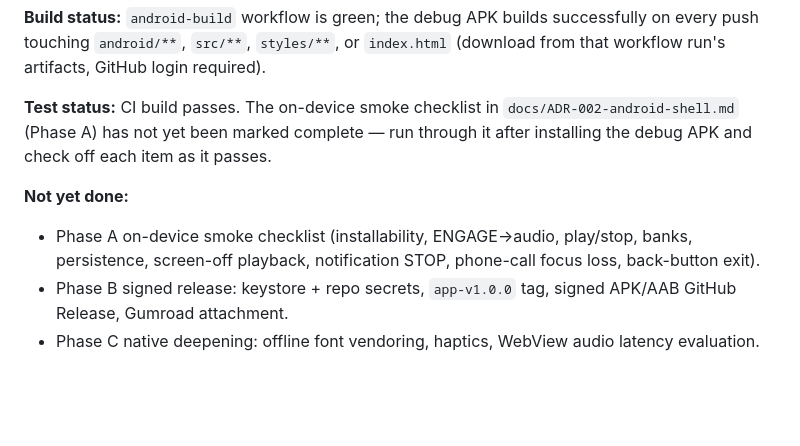
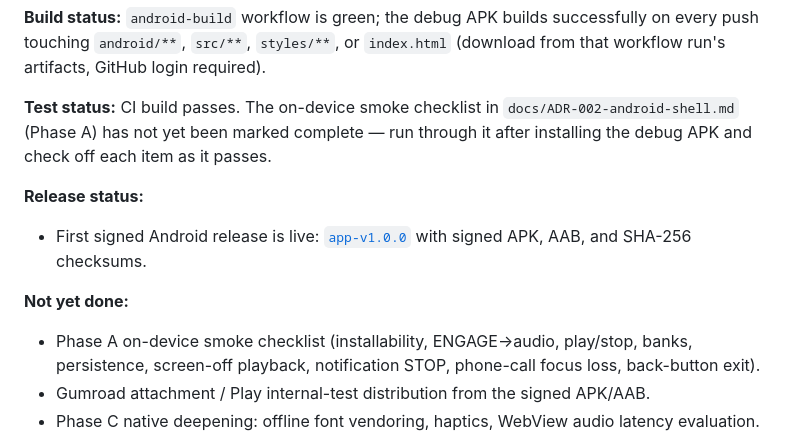
Before and after one commit to renardoberou/Bighart-Beat, a Markdown page: README.md, the part around the change. Drawn GitHub-style; blank space fills up the shorter version.

Commit message:
docs: record first signed Android release

```diff
--- a/README.md
+++ b/README.md
@@ -54,13 +54,16 @@ required).
 run through it after installing the debug APK and check off each item as it
 passes.
 
+**Release status:**
+
+- First signed Android release is live: [`app-v1.0.0`](https://github.com/renardoberou/Bighart-Beat/releases/tag/app-v1.0.0) with signed APK, AAB, and SHA-256 checksums.
+
 **Not yet done:**
 
 - Phase A on-device smoke checklist (installability, ENGAGE→audio,
   play/stop, banks, persistence, screen-off playback, notification STOP,
   phone-call focus loss, back-button exit).
-- Phase B signed release: keystore + repo secrets, `app-v1.0.0` tag, signed
-  APK/AAB GitHub Release, Gumroad attachment.
+- Gumroad attachment / Play internal-test distribution from the signed APK/AAB.
 - Phase C native deepening: offline font vendoring, haptics, WebView audio
   latency evaluation.
 
```
Also changed, not shown: docs/ADR-002-android-shell.md (+2 -2 lines).
